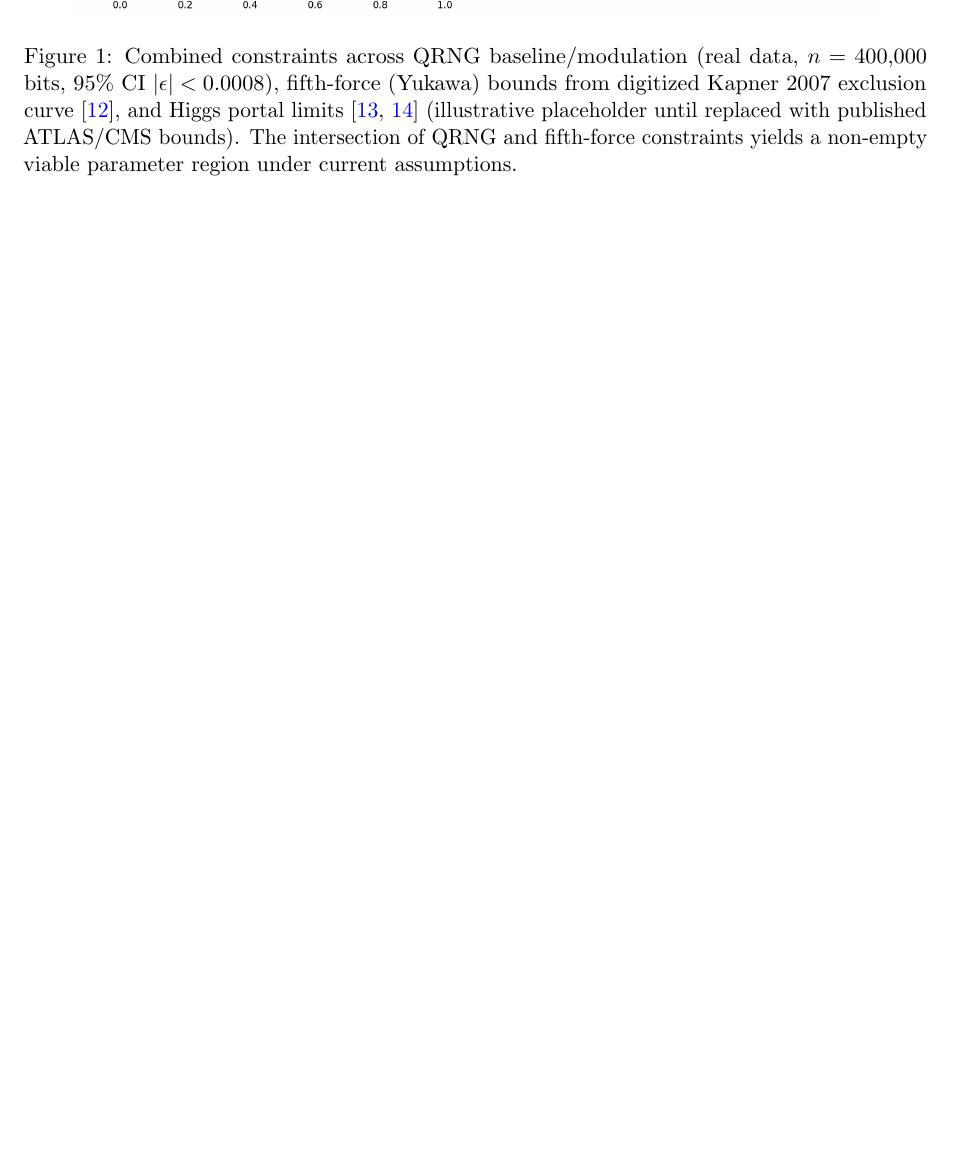
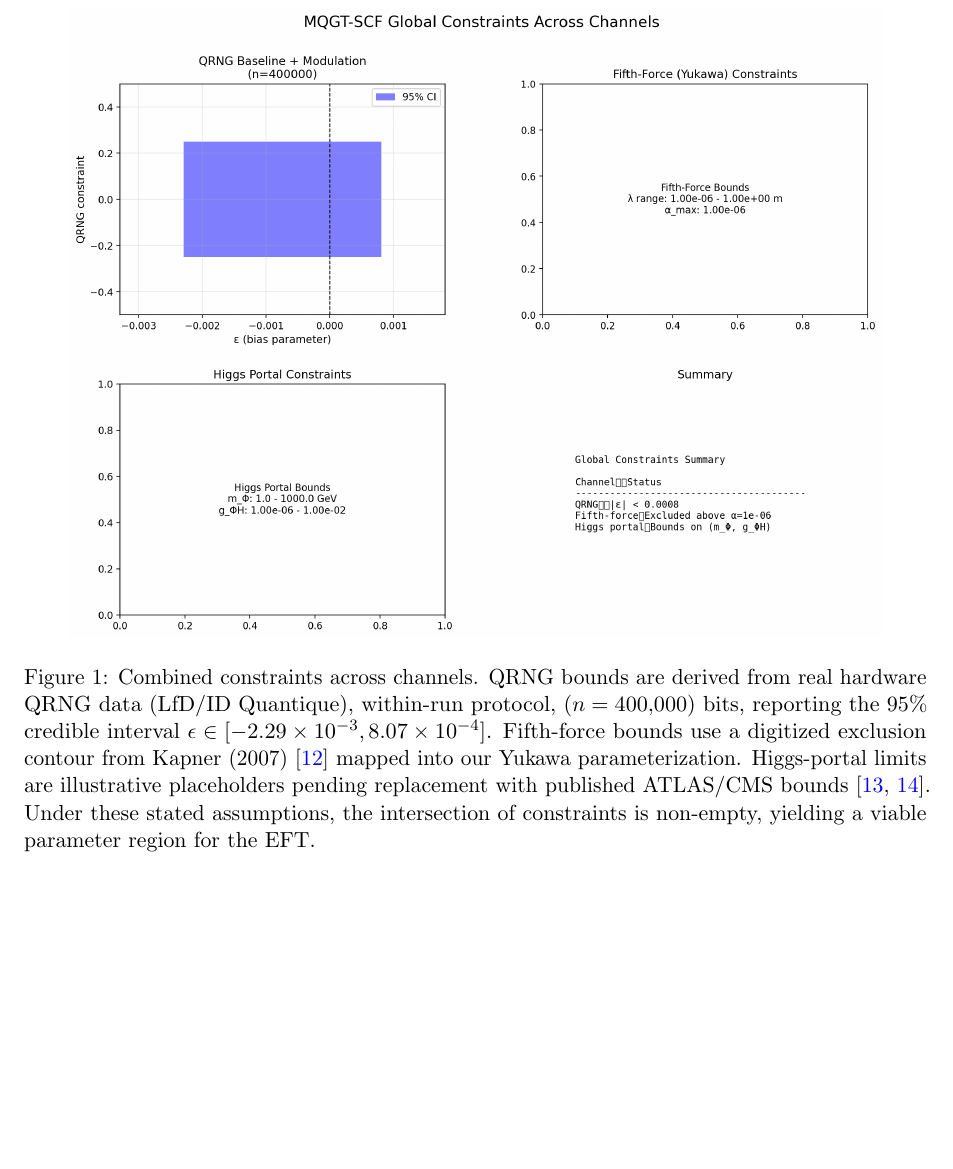
Before and after one commit to Cbaird26/A-Theory-of-Everything---Baird-et-al-2025-.pdf, a LaTeX paper (papers/toe_closed_core/main.tex): part of page 4 of 9 before the commit and part of page 5 of 10 after it, cut at the place of the change, the shorter picture padded with empty space. Compiled offline with pdfLaTeX.

Commit message:
Update global constraints caption: two-sided QRNG CI, explicit source attribution, referee-proof wording

```diff
--- a/papers/toe_closed_core/main.tex
+++ b/papers/toe_closed_core/main.tex
@@ -134,7 +134,7 @@
 \begin{figure}[h]
 \centering
 \includegraphics[width=0.9\linewidth]{figures/global_constraints.png}
-\caption{Combined constraints across QRNG baseline/modulation (real data, $n=400{,}000$ bits, 95\% CI $|\epsilon|<0.0008$), fifth-force (Yukawa) bounds from digitized Kapner 2007 exclusion curve~\cite{Kapner2007}, and Higgs portal limits~\cite{ATLASinvisible,CMSinvisible} (illustrative placeholder until replaced with published ATLAS/CMS bounds). The intersection of QRNG and fifth-force constraints yields a non-empty viable parameter region under current assumptions.}
+\caption{Combined constraints across channels. QRNG bounds are derived from real hardware QRNG data (LfD/ID Quantique), within-run protocol, ($n=400{,}000$) bits, reporting the 95\% credible interval $\epsilon \in [-2.29\times 10^{-3}, 8.07\times 10^{-4}]$. Fifth-force bounds use a digitized exclusion contour from Kapner (2007)~\cite{Kapner2007} mapped into our Yukawa parameterization. Higgs-portal limits are illustrative placeholders pending replacement with published ATLAS/CMS bounds~\cite{ATLASinvisible,CMSinvisible}. Under these stated assumptions, the intersection of constraints is non-empty, yielding a viable parameter region for the EFT.}
 \label{fig:global_constraints}
 \end{figure}
 
```
Also changed, not shown: papers/toe_closed_core/main.pdf.
